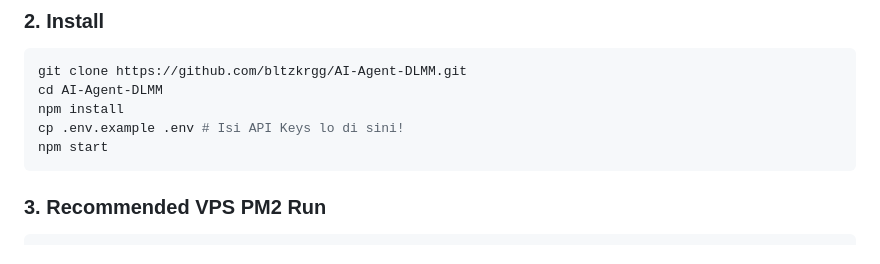
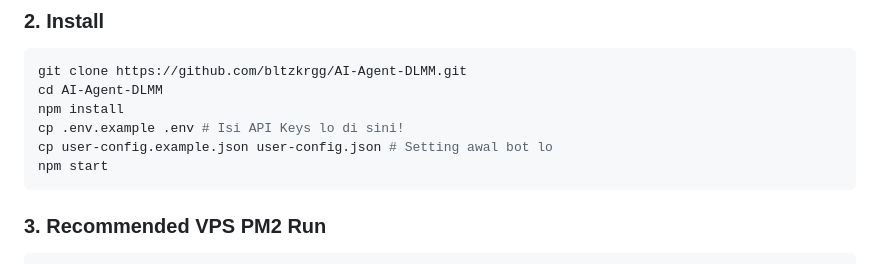
Before and after one commit to bltzkrgg/AI-Agent-DLMM, a Markdown page: README.md, the part around the change. Rendered like a GitHub page.

Commit message:
docs: update README with configuration instructions

````diff
--- a/README.md
+++ b/README.md
@@ -33,6 +33,7 @@ git clone https://github.com/bltzkrgg/AI-Agent-DLMM.git
 cd AI-Agent-DLMM
 npm install
 cp .env.example .env # Isi API Keys lo di sini!
+cp user-config.example.json user-config.json # Setting awal bot lo
 npm start
 ```
 
````
